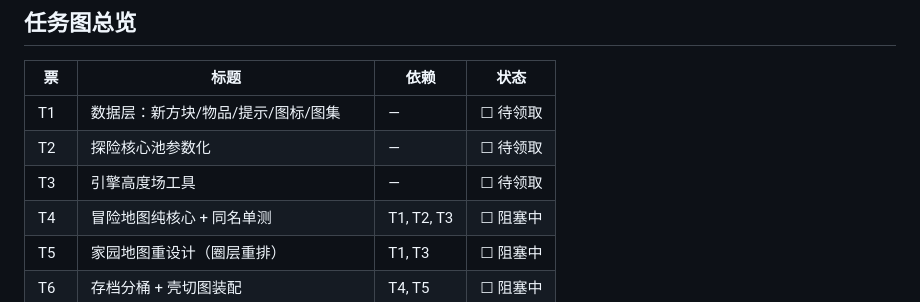
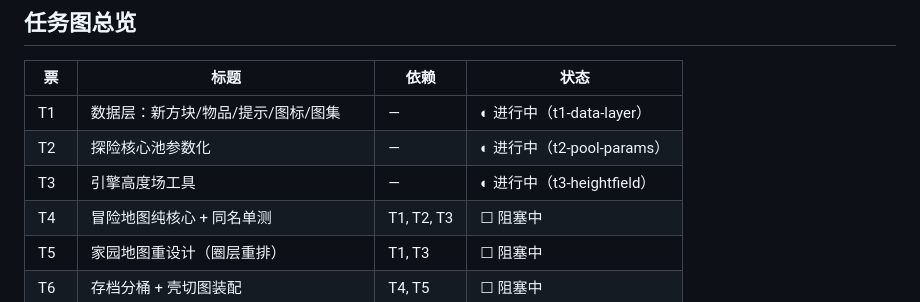
Before and after one commit to zhangCan112/mine-child-craft, a Markdown page: docs/adventure-maps-tickets.md, the part around the change. Rendered like a GitHub page.

Commit message:
票据状态: T1/T2/T3 进入实施(三实现者并行, 各自 worktree+分支)

```diff
--- a/docs/adventure-maps-tickets.md
+++ b/docs/adventure-maps-tickets.md
@@ -19,9 +19,9 @@
 
 | 票 | 标题 | 依赖 | 状态 |
 |----|------|------|------|
-| T1 | 数据层：新方块/物品/提示/图标/图集 | — | ☐ 待领取 |
-| T2 | 探险核心池参数化 | — | ☐ 待领取 |
-| T3 | 引擎高度场工具 | — | ☐ 待领取 |
+| T1 | 数据层：新方块/物品/提示/图标/图集 | — | ◐ 进行中（t1-data-layer） |
+| T2 | 探险核心池参数化 | — | ◐ 进行中（t2-pool-params） |
+| T3 | 引擎高度场工具 | — | ◐ 进行中（t3-heightfield） |
 | T4 | 冒险地图纯核心 + 同名单测 | T1, T2, T3 | ☐ 阻塞中 |
 | T5 | 家园地图重设计（圈层重排） | T1, T3 | ☐ 阻塞中 |
 | T6 | 存档分桶 + 壳切图装配 | T4, T5 | ☐ 阻塞中 |
```
